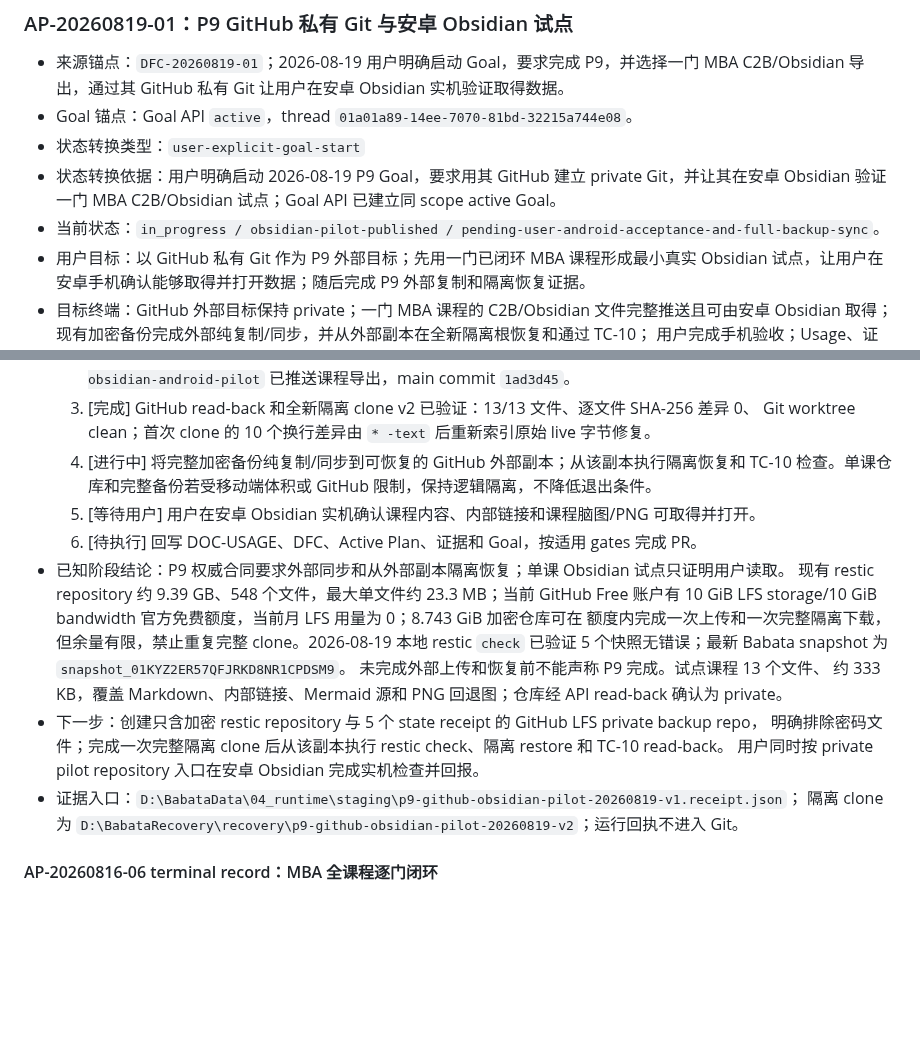
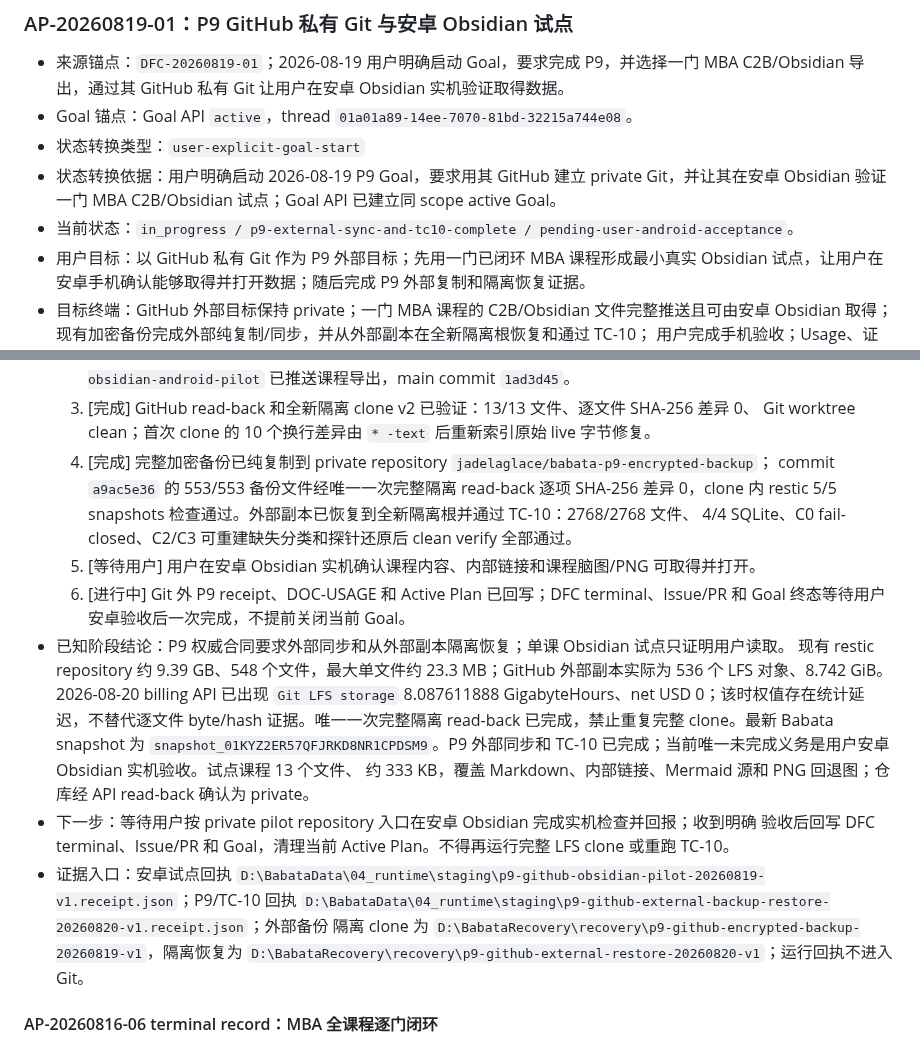
Before and after one commit to jadelaglace/babata, a Markdown page: 00_docs/04_process/04_f_ACTIVE_PLAN.md, 2 parts joined by grey strips. Rendered like a GitHub page; blank space fills up the shorter version.

```diff
--- a/00_docs/04_process/04_f_ACTIVE_PLAN.md
+++ b/00_docs/04_process/04_f_ACTIVE_PLAN.md
@@ -44,7 +44,7 @@ Goal 或本文尚未回写，只补终端状态、证据和清理，不重跑业
 - 状态转换类型：`user-explicit-goal-start`
 - 状态转换依据：用户明确启动 2026-08-19 P9 Goal，要求用其 GitHub 建立 private Git，并让其在安卓
   Obsidian 验证一门 MBA C2B/Obsidian 试点；Goal API 已建立同 scope active Goal。
-- 当前状态：`in_progress / obsidian-pilot-published / pending-user-android-acceptance-and-full-backup-sync`。
+- 当前状态：`in_progress / p9-external-sync-and-tc10-complete / pending-user-android-acceptance`。
 - 用户目标：以 GitHub 私有 Git 作为 P9 外部目标；先用一门已闭环 MBA 课程形成最小真实
   Obsidian 试点，让用户在安卓手机确认能够取得并打开数据；随后完成 P9 外部复制和隔离恢复证据。
 - 目标终端：GitHub 外部目标保持 private；一门 MBA 课程的 C2B/Obsidian 文件完整推送且可由安卓
@@ -60,22 +60,28 @@ Goal 或本文尚未回写，只补终端状态、证据和清理，不重跑业
      `jadelaglace/babata-obsidian-android-pilot` 已推送课程导出，main commit `1ad3d45`。
   3. [完成] GitHub read-back 和全新隔离 clone v2 已验证：13/13 文件、逐文件 SHA-256 差异 0、
      Git worktree clean；首次 clone 的 10 个换行差异由 `* -text` 后重新索引原始 live 字节修复。
-  4. [进行中] 将完整加密备份纯复制/同步到可恢复的 GitHub 外部副本；从该副本执行隔离恢复和
-     TC-10 检查。单课仓库和完整备份若受移动端体积或 GitHub 限制，保持逻辑隔离，不降低退出条件。
+  4. [完成] 完整加密备份已纯复制到 private repository `jadelaglace/babata-p9-encrypted-backup`；
+     commit `a9ac5e36` 的 553/553 备份文件经唯一一次完整隔离 read-back 逐项 SHA-256 差异 0，clone
+     内 restic 5/5 snapshots 检查通过。外部副本已恢复到全新隔离根并通过 TC-10：2768/2768 文件、
+     4/4 SQLite、C0 fail-closed、C2/C3 可重建缺失分类和探针还原后 clean verify 全部通过。
   5. [等待用户] 用户在安卓 Obsidian 实机确认课程内容、内部链接和课程脑图/PNG 可取得并打开。
-  6. [待执行] 回写 DOC-USAGE、DFC、Active Plan、证据和 Goal，按适用 gates 完成 PR。
+  6. [进行中] Git 外 P9 receipt、DOC-USAGE 和 Active Plan 已回写；DFC terminal、Issue/PR 和 Goal
+     终态等待用户安卓验收后一次完成，不提前关闭当前 Goal。
 - 已知阶段结论：P9 权威合同要求外部同步和从外部副本隔离恢复；单课 Obsidian 试点只证明用户读取。
-  现有 restic repository 约 9.39 GB、548 个文件，最大单文件约 23.3 MB；当前 GitHub Free 账户有
-  10 GiB LFS storage/10 GiB bandwidth 官方免费额度，当前月 LFS 用量为 0；8.743 GiB 加密仓库可在
-  额度内完成一次上传和一次完整隔离下载，但余量有限，禁止重复完整 clone。2026-08-19 本地 restic
-  `check` 已验证 5 个快照无错误；最新 Babata snapshot 为 `snapshot_01KYZ2ER57QFJRKD8NR1CPDSM9`。
-  未完成外部上传和恢复前不能声称 P9 完成。试点课程 13 个文件、
+  现有 restic repository 约 9.39 GB、548 个文件，最大单文件约 23.3 MB；GitHub 外部副本实际为
+  536 个 LFS 对象、8.742 GiB。2026-08-20 billing API 已出现 `Git LFS storage` 8.087611888
+  GigabyteHours、net USD 0；该时权值存在统计延迟，不替代逐文件 byte/hash 证据。唯一一次完整隔离
+  read-back 已完成，禁止重复完整 clone。最新 Babata snapshot 为
+  `snapshot_01KYZ2ER57QFJRKD8NR1CPDSM9`。P9 外部同步和 TC-10 已完成；当前唯一未完成义务是用户安卓
+  Obsidian 实机验收。试点课程 13 个文件、
   约 333 KB，覆盖 Markdown、内部链接、Mermaid 源和 PNG 回退图；仓库经 API read-back 确认为 private。
-- 下一步：创建只含加密 restic repository 与 5 个 state receipt 的 GitHub LFS private backup repo，
-  明确排除密码文件；完成一次完整隔离 clone 后从该副本执行 restic check、隔离 restore 和 TC-10 read-back。
-  用户同时按 private pilot repository 入口在安卓 Obsidian 完成实机检查并回报。
-- 证据入口：`D:\BabataData\04_runtime\staging\p9-github-obsidian-pilot-20260819-v1.receipt.json`；
-  隔离 clone 为 `D:\BabataRecovery\recovery\p9-github-obsidian-pilot-20260819-v2`；运行回执不进入 Git。
+- 下一步：等待用户按 private pilot repository 入口在安卓 Obsidian 完成实机检查并回报；收到明确
+  验收后回写 DFC terminal、Issue/PR 和 Goal，清理当前 Active Plan。不得再运行完整 LFS clone 或重跑 TC-10。
+- 证据入口：安卓试点回执
+  `D:\BabataData\04_runtime\staging\p9-github-obsidian-pilot-20260819-v1.receipt.json`；P9/TC-10 回执
+  `D:\BabataData\04_runtime\staging\p9-github-external-backup-restore-20260820-v1.receipt.json`；外部备份
+  隔离 clone 为 `D:\BabataRecovery\recovery\p9-github-encrypted-backup-20260819-v1`，隔离恢复为
+  `D:\BabataRecovery\recovery\p9-github-external-restore-20260820-v1`；运行回执不进入 Git。
 
 #### AP-20260816-06 terminal record：MBA 全课程逐门闭环
 
```
Also changed, not shown: 00_docs/00_requirements/00_c_USER_WORDING_RECOVERY.md (+4 -1 lines), 00_docs/04_process/04_b_USAGE_STATUS.md (+28 -3 lines).
